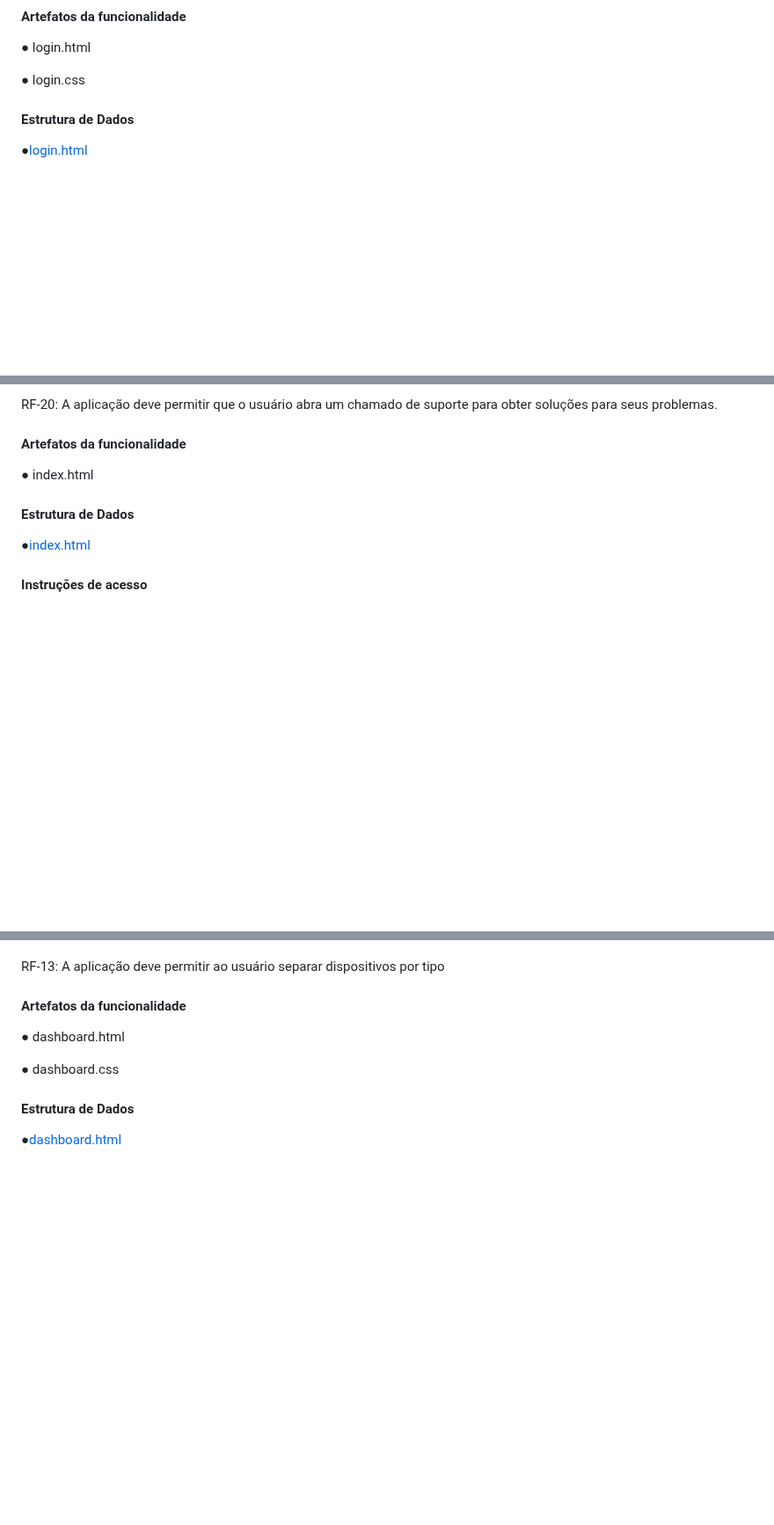
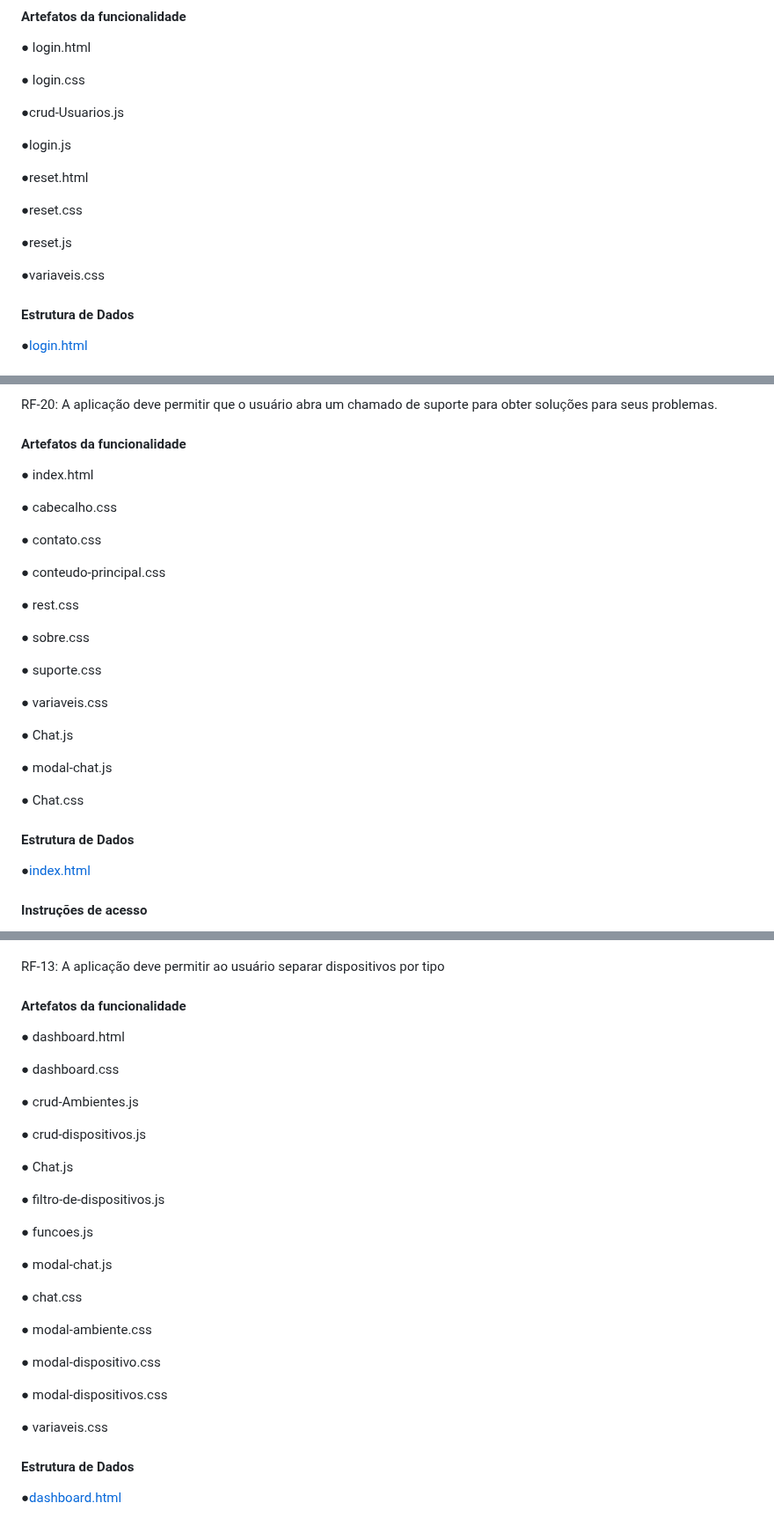
Before and after one commit to ICEI-PUC-Minas-PMV-ADS/pmv-ads-2024-1-e1-proj-web-t10-pmv-ads-2024-1-e1-proj-iot-unity, a Markdown page: documentos/06-Programação de Funcionalidades.md, 3 parts joined by grey strips. Shown at 88% size. Drawn GitHub-style; blank space fills up the shorter version.

```diff
--- a/documentos/06-Programação de Funcionalidades.md
+++ b/documentos/06-Programação de Funcionalidades.md
@@ -61,6 +67,18 @@ RF-16: A aplicação deve permitir ao usuário fazer o login da sua conta.
 ●	login.html
 
 ●	login.css
+
+●crud-Usuarios.js
+
+●login.js
+
+●reset.html
+
+●reset.css
+
+●reset.js
+
+●variaveis.css
 
 #### Estrutura de Dados
 
@@ -109,6 +127,25 @@ RF-20: A aplicação deve permitir que o usuário abra um chamado de suporte  pa
 
 ●	index.html
 
+● cabecalho.css
+
+● contato.css
+
+● conteudo-principal.css
+
+● rest.css
+
+● sobre.css
+
+● suporte.css
+
+● variaveis.css
+
+● Chat.js
+
+● modal-chat.js
+
+● Chat.css
 
 #### Estrutura de Dados
 
@@ -247,6 +291,28 @@ Exemplo da tela de Dispositivos:
 
 ●	dashboard.css
 
+● crud-Ambientes.js
+
+● crud-dispositivos.js
+
+● Chat.js
+
+● filtro-de-dispositivos.js
+
+● funcoes.js
+
+● modal-chat.js
+
+● chat.css
+
+● modal-ambiente.css
+
+● modal-dispositivo.css
+
+● modal-dispositivos.css
+
+● variaveis.css
+
 #### Estrutura de Dados
 
 ●[dashboard.html](https://github.com/ICEI-PUC-Minas-PMV-ADS/pmv-ads-2024-1-e1-proj-web-t10-pmv-ads-2024-1-e1-proj-iot-unity/blob/d5edf3c4d62e3184487d16425d32ad16023f4267/codigo-fonte/src/Dashboard/dashboard.html)
```
Also changed, not shown: other parts of documentos/06-Programação de Funcionalidades.md (+13 -0 lines).
